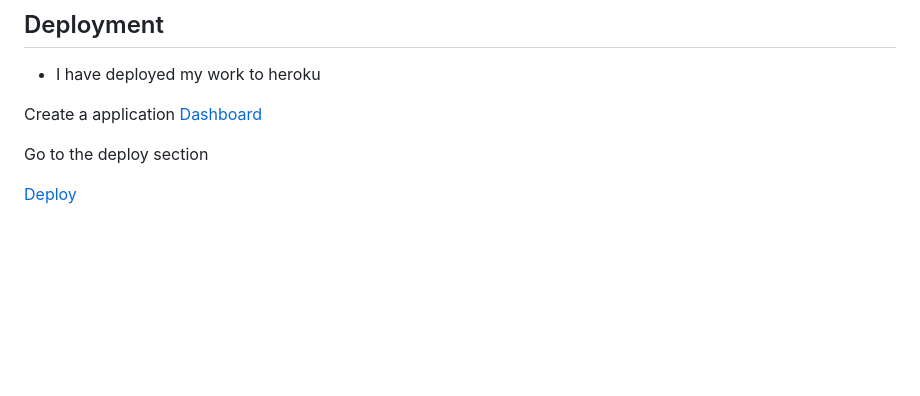
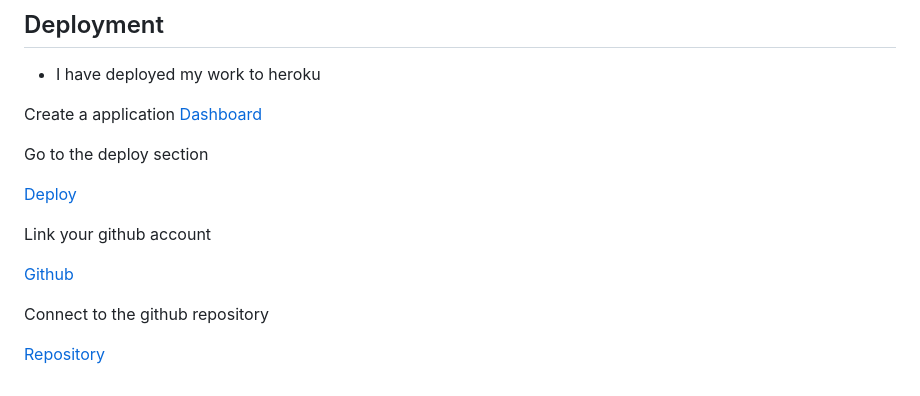
Before and after one commit to oscarbutler/Blackjack, a Markdown page: README.md, the part around the change. GitHub-like rendering; blank space fills up the shorter version.

Commit message:
Add more to deployment section

```diff
--- a/README.md
+++ b/README.md
@@ -113,3 +113,11 @@ and into the print menu function.
  Go to the deploy section
 
  [Deploy](documentation\deploy-section.png)
+
+ Link your github account
+
+ [Github](documentation\link-github.png)
+
+ Connect to the github repository
+
+ [Repository](documentation\connect-github.png)
```
